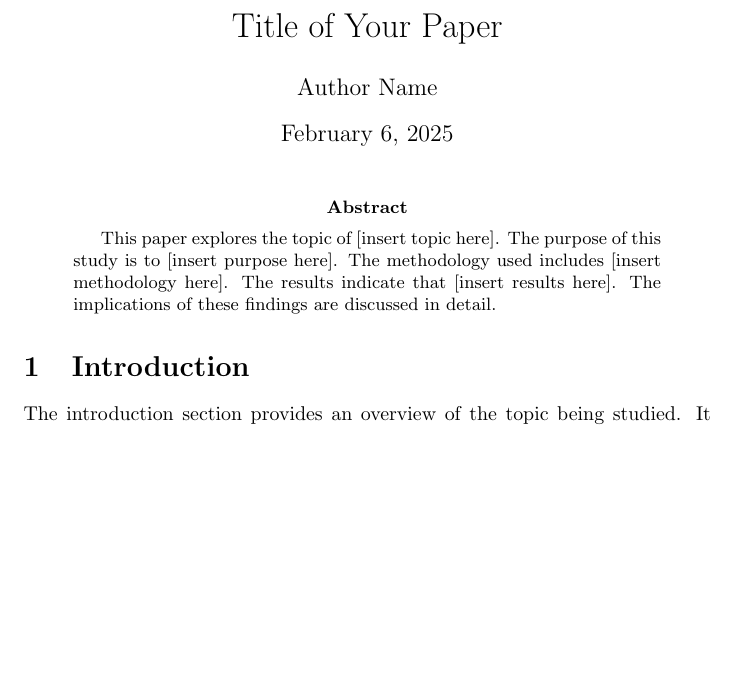
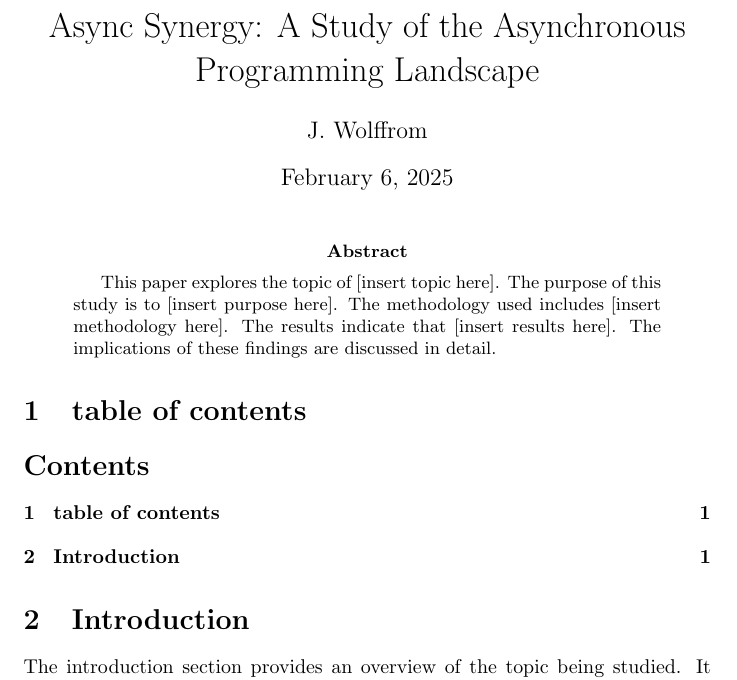
Before and after one commit to X1las/AsSynergy, a LaTeX paper (report/main.tex): part of the page, cut at the place of the change, the shorter picture padded with empty space. Compiled offline with pdfLaTeX.

Commit message:
added gitignore and more outlining to the report

```diff
--- a/report/main.tex
+++ b/report/main.tex
@@ -1,7 +1,7 @@
 \documentclass{article}
 
-\title{Title of Your Paper}
-\author{Author Name}
+\title{Async Synergy: A Study of the Asynchronous Programming Landscape}
+\author{J. Wolffrom}
 \date{\today}
 
 \begin{document}
@@ -12,6 +12,10 @@
 This paper explores the topic of [insert topic here]. The purpose of this study is to [insert purpose here]. The methodology used includes [insert methodology here]. The results indicate that [insert results here]. The implications of these findings are discussed in detail.
 \end{abstract}
 
+\section{table of contents}
+
+\tableofcontents
+
 \section{Introduction}
 
 The introduction section provides an overview of the topic being studied. It sets the context for the research and outlines the main objectives. This paper aims to address the following questions: [insert research questions here]. The significance of this study lies in [insert significance here]. Previous research has shown that [insert background information here]. However, there is a gap in the literature regarding [insert gap here]. This study seeks to fill this gap by [insert how the study fills the gap here].
```
Also changed, not shown: report/main.pdf, 6 other files.
